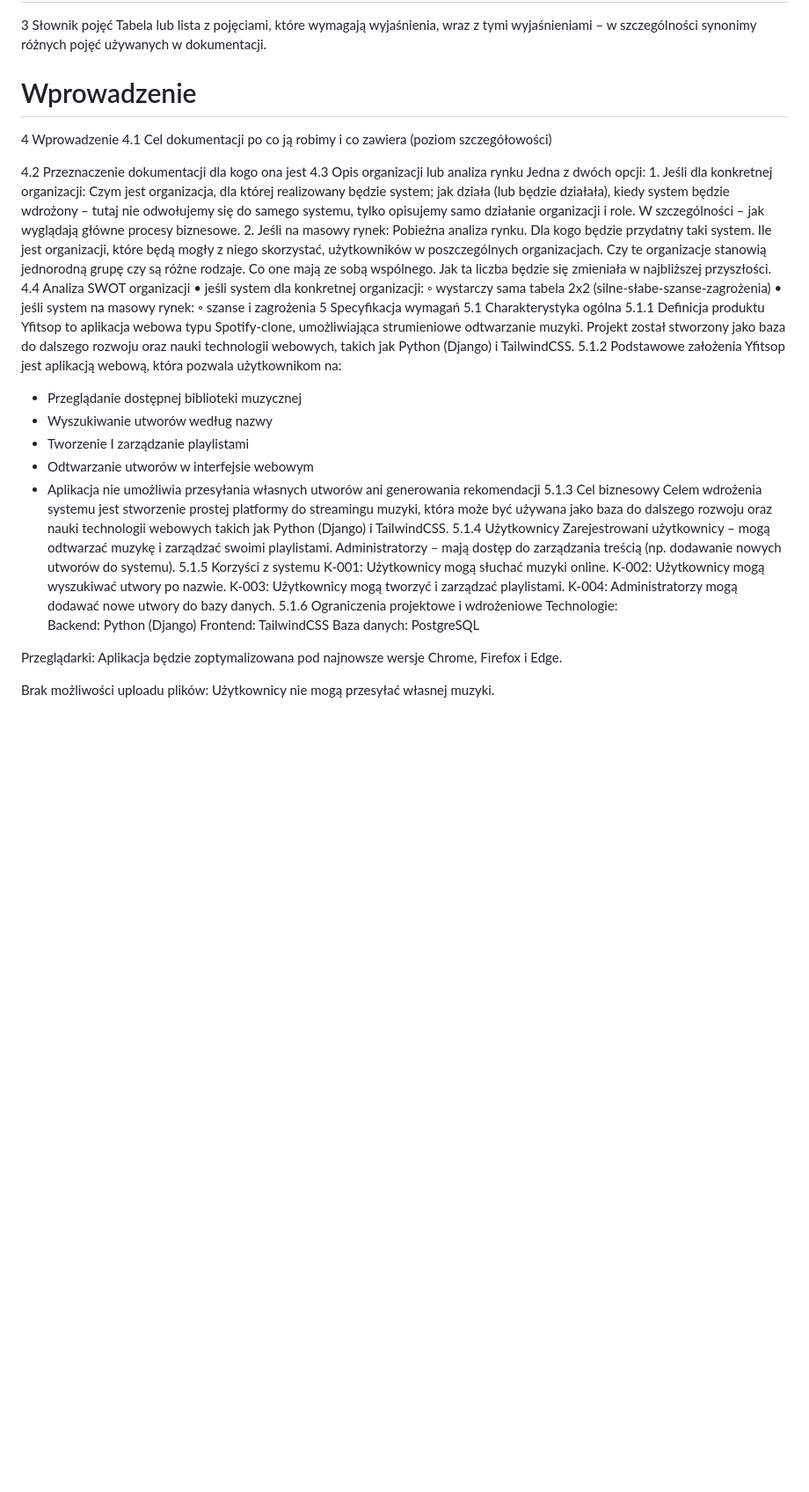
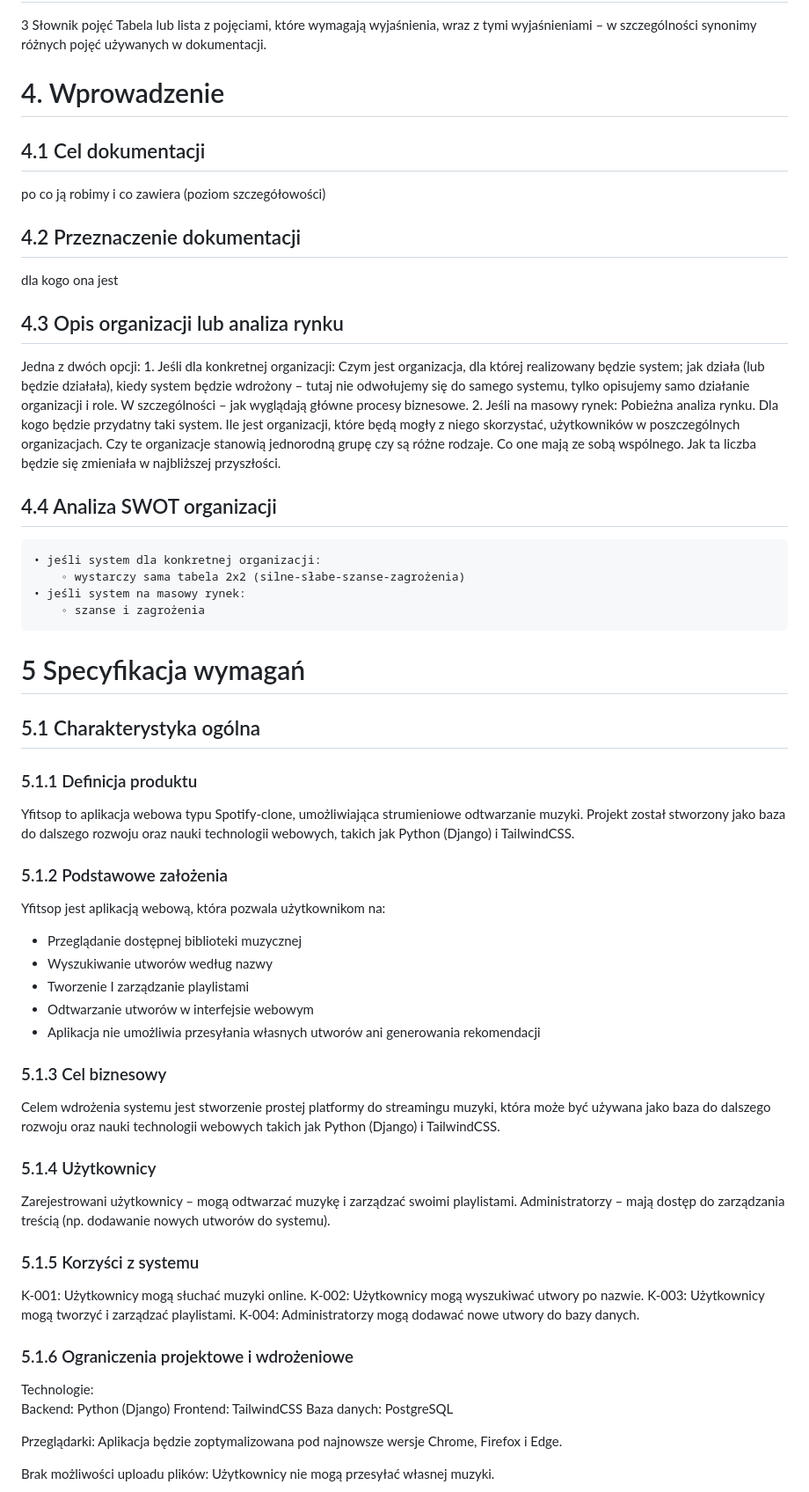
Before and after one commit to Piotrosky/yfitsop, a Markdown page: README.md, the part around the change. Shown at 88% size. Drawn GitHub-style; blank space fills up the shorter version.

```diff
--- a/README.md
+++ b/README.md
@@ -63,27 +63,26 @@ tj. do wykorzystywanych narzędzi / projektów w tych narzędziach
 3 Słownik pojęć
 Tabela lub lista z pojęciami, które wymagają wyjaśnienia, wraz z tymi wyjaśnieniami – w szczególności synonimy różnych pojęć używanych w dokumentacji.
 
-# Wprowadzenie
-4 Wprowadzenie
-4.1 Cel dokumentacji
+# 4. Wprowadzenie
+## 4.1 Cel dokumentacji
 po co ją robimy i co zawiera (poziom szczegółowości)
 
-4.2 Przeznaczenie dokumentacji
+## 4.2 Przeznaczenie dokumentacji
 dla kogo ona jest
-4.3 Opis organizacji lub analiza rynku
+## 4.3 Opis organizacji lub analiza rynku
 Jedna z dwóch opcji:
     1. Jeśli dla konkretnej organizacji: Czym jest organizacja, dla której realizowany będzie system; jak działa (lub będzie działała), kiedy system będzie wdrożony – tutaj nie odwołujemy się do samego systemu, tylko opisujemy samo działanie organizacji i role. W szczególności – jak wyglądają główne procesy biznesowe.
     2. Jeśli na masowy rynek: Pobieżna analiza rynku. Dla kogo będzie przydatny taki system. Ile jest organizacji, które będą mogły z niego skorzystać, użytkowników w poszczególnych organizacjach. Czy te organizacje stanowią jednorodną grupę czy są różne rodzaje. Co one mają ze sobą wspólnego. Jak ta liczba będzie się zmieniała w najbliższej przyszłości.
-4.4 Analiza SWOT organizacji
+## 4.4 Analiza SWOT organizacji
     • jeśli system dla konkretnej organizacji:
         ◦ wystarczy sama tabela 2x2 (silne-słabe-szanse-zagrożenia)
     • jeśli system na masowy rynek:
         ◦ szanse i zagrożenia
-5 Specyfikacja wymagań
-5.1 Charakterystyka ogólna
-5.1.1 Definicja produktu
+# 5 Specyfikacja wymagań
+## 5.1 Charakterystyka ogólna
+### 5.1.1 Definicja produktu
 Yfitsop to aplikacja webowa typu Spotify-clone, umożliwiająca strumieniowe odtwarzanie muzyki. Projekt został stworzony jako baza do dalszego rozwoju oraz nauki technologii webowych, takich jak Python (Django) i TailwindCSS.
-5.1.2 Podstawowe założenia
+### 5.1.2 Podstawowe założenia
 Yfitsop jest aplikacją webową, która pozwala użytkownikom na:
 
 - Przeglądanie dostępnej biblioteki muzycznej
@@ -91,17 +90,17 @@ Yfitsop jest aplikacją webową, która pozwala użytkownikom na:
 - Tworzenie I zarządzanie playlistami
 - Odtwarzanie utworów w interfejsie webowym
 - Aplikacja nie umożliwia przesyłania własnych utworów ani generowania rekomendacji
-5.1.3 Cel biznesowy
+### 5.1.3 Cel biznesowy
 Celem wdrożenia systemu jest stworzenie prostej platformy do streamingu muzyki, która może być używana jako baza do dalszego rozwoju oraz nauki technologii webowych takich jak Python (Django) i TailwindCSS.
-5.1.4 Użytkownicy
+### 5.1.4 Użytkownicy
 Zarejestrowani użytkownicy – mogą odtwarzać muzykę i zarządzać swoimi playlistami.
 Administratorzy – mają dostęp do zarządzania treścią (np. dodawanie nowych utworów do systemu).
-5.1.5 Korzyści z systemu
+### 5.1.5 Korzyści z systemu
 K-001: Użytkownicy mogą słuchać muzyki online.
 K-002: Użytkownicy mogą wyszukiwać utwory po nazwie.
 K-003: Użytkownicy mogą tworzyć i zarządzać playlistami.
 K-004: Administratorzy mogą dodawać nowe utwory do bazy danych.
-5.1.6 Ograniczenia projektowe i wdrożeniowe
+### 5.1.6 Ograniczenia projektowe i wdrożeniowe
 Technologie:
 	Backend: Python (Django)
 	Frontend: TailwindCSS
```
